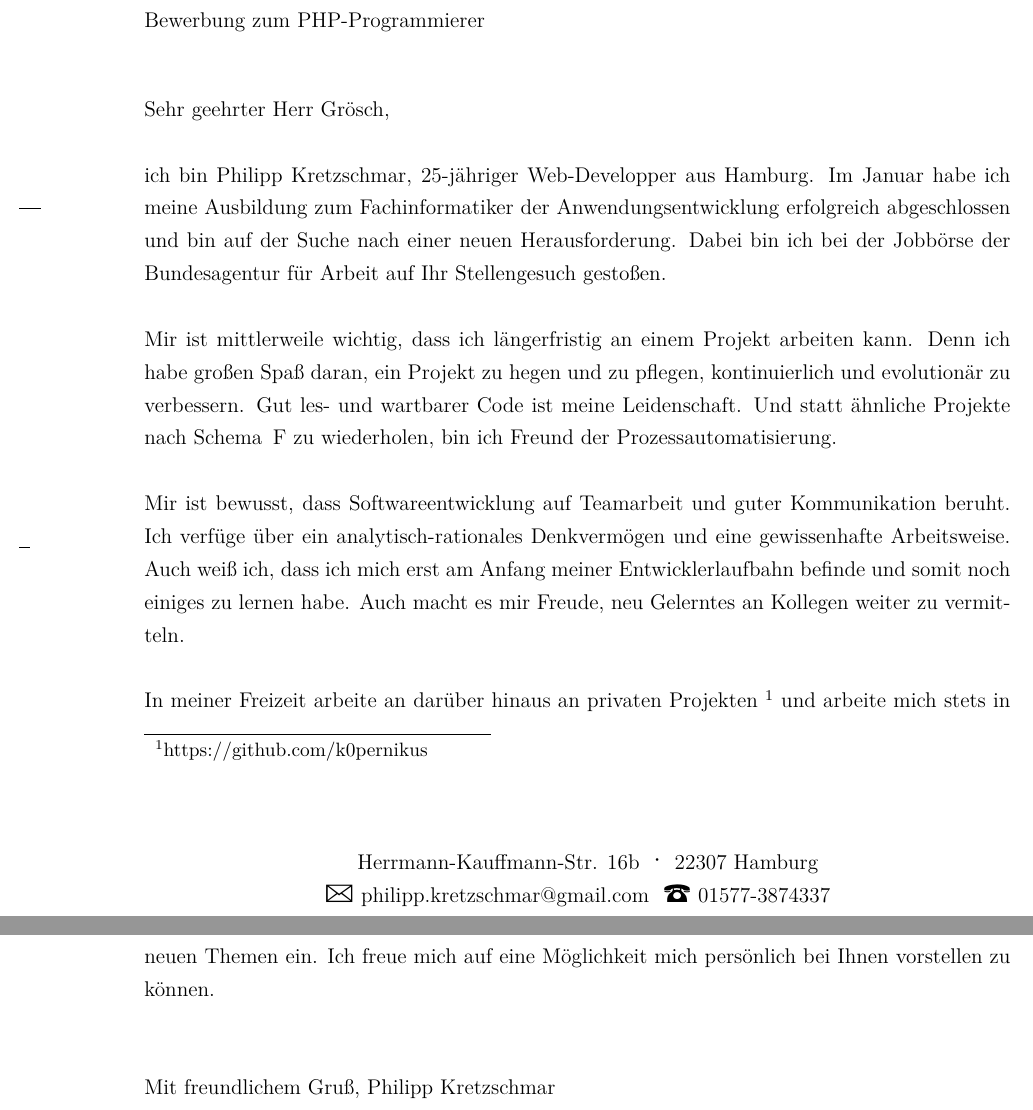
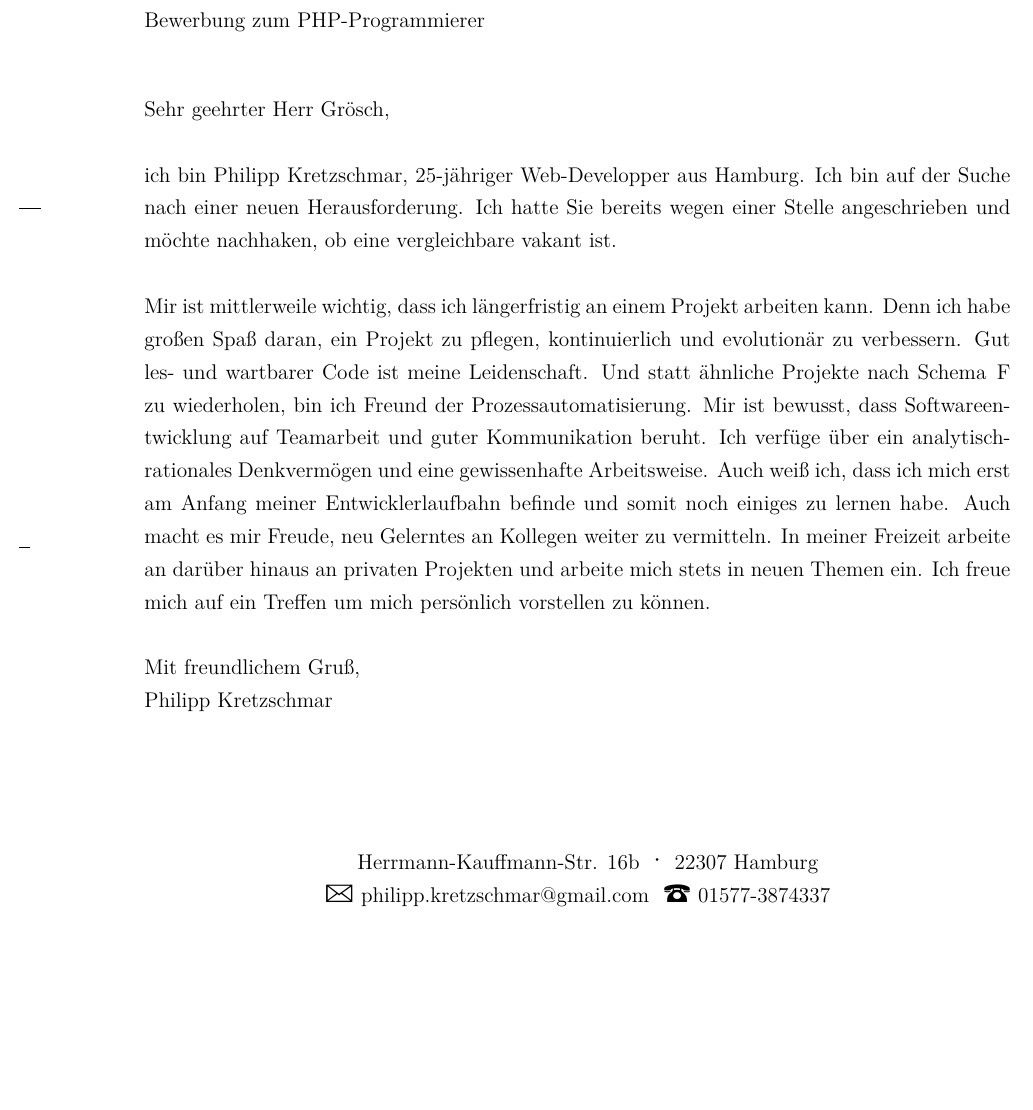
Before and after one commit to k0pernikus/resume, a LaTeX letter (coverletter.tex): two parts of pages 1 and 2 of 2 before the commit and part of the page after it, the two joined at a grey line, cut so that both start at the same text, the shorter picture padded with empty space. Compiled offline with XeLaTeX.

Commit message:
fooooooooooooooooo

```diff
--- a/coverletter.tex
+++ b/coverletter.tex
@@ -58,8 +58,8 @@
 
 \firsthead{
 \centering
-{\addfontfeature{LetterSpace=18.0}\fontsize{30}{30}\selectfont\scshape \usekomavar{fromname}}\\[5mm]
-\fontsize{18}{18}\selectfont\scshape PHP-Entwickler } % Your current job title
+{\addfontfeature{LetterSpace=18.0}\fontsize{26}{26}\selectfont\scshape \usekomavar{fromname}}\\[5mm]
+\fontsize{16}{16}\selectfont\scshape PHP-Entwickler } % Your current job title
 
 %----------------------------------------------------------------------------------------
 % ÊFOOTER SECTION
@@ -94,16 +94,12 @@ Deutschland
 
 \opening{Sehr geehrter Herr Grösch,}
 
-ich bin Philipp Kretzschmar, 25-jähriger Web-Developper aus Hamburg. Im Januar habe ich meine Ausbildung zum Fachinformatiker der Anwendungsentwicklung erfolgreich abgeschlossen und bin auf der Suche nach einer neuen Herausforderung. Dabei bin ich bei der Jobbörse der Bundesagentur für Arbeit auf Ihr Stellengesuch gestoßen.\\
+ich bin Philipp Kretzschmar, 25-jähriger Web-Developper aus Hamburg. Ich bin auf der Suche nach einer neuen Herausforderung. Ich hatte Sie bereits wegen einer Stelle angeschrieben und möchte nachhaken, ob eine vergleichbare vakant ist.\\
 
-Mir ist mittlerweile wichtig, dass ich längerfristig an einem Projekt arbeiten kann. Denn ich habe großen Spaß daran, ein Projekt zu hegen und zu pflegen, kontinuierlich und evolutionär zu verbessern. Gut les- und wartbarer Code ist meine Leidenschaft. Und statt ähnliche Projekte nach Schema F zu wiederholen, bin ich Freund der Pro­zess­automatisierung. \\
+Mir ist mittlerweile wichtig, dass ich längerfristig an einem Projekt arbeiten kann. Denn ich habe großen Spaß daran, ein Projekt zu pflegen, kontinuierlich und evolutionär zu verbessern. Gut les- und wartbarer Code ist meine Leidenschaft. Und statt ähnliche Projekte nach Schema F zu wiederholen, bin ich Freund der Prozessautomatisierung. Mir ist bewusst, dass Softwareentwicklung auf Teamarbeit und guter Kommunikation beruht. Ich verfüge über ein analytisch-rationales Denkvermögen und eine gewissenhafte Arbeitsweise. Auch weiß ich, dass ich mich erst am Anfang meiner Entwicklerlaufbahn befinde und somit noch einiges zu lernen habe. Auch macht es mir Freude, neu Gelerntes an Kollegen weiter zu vermitteln. In meiner Freizeit arbeite an darüber hinaus an privaten Projekten und arbeite mich stets in neuen Themen ein. Ich freue mich auf ein Treffen um mich persönlich vorstellen zu können. \\
 
-Mir ist bewusst, dass Softwareentwicklung auf Teamarbeit und guter Kommunikation beruht. Ich verfüge über ein analytisch-rationales Denkvermögen und eine gewissenhafte Arbeitsweise. Auch weiß ich, dass ich mich erst am Anfang meiner Entwicklerlaufbahn befinde und somit noch einiges zu lernen habe. Auch macht es mir Freude, neu Gelerntes an Kollegen weiter zu vermitteln.\\
-
-In meiner Freizeit arbeite an darüber hinaus an privaten Projekten \footnote{https://github.com/k0pernikus} und arbeite mich stets in neuen Themen ein. Ich freue mich auf eine Möglichkeit mich persönlich bei Ihnen vorstellen zu können. \\ \\
-
-Mit freundlichem Gruß,
-\usekomavar{signature}
+Mit freundlichem Gruß, \\
+Philipp Kretzschmar
 
 %----------------------------------------------------------------------------------------
 
```
Also changed, not shown: resume.tex (+1 -1 lines), coverletter.pdf, resume.pdf (deleted), 3 other files.
